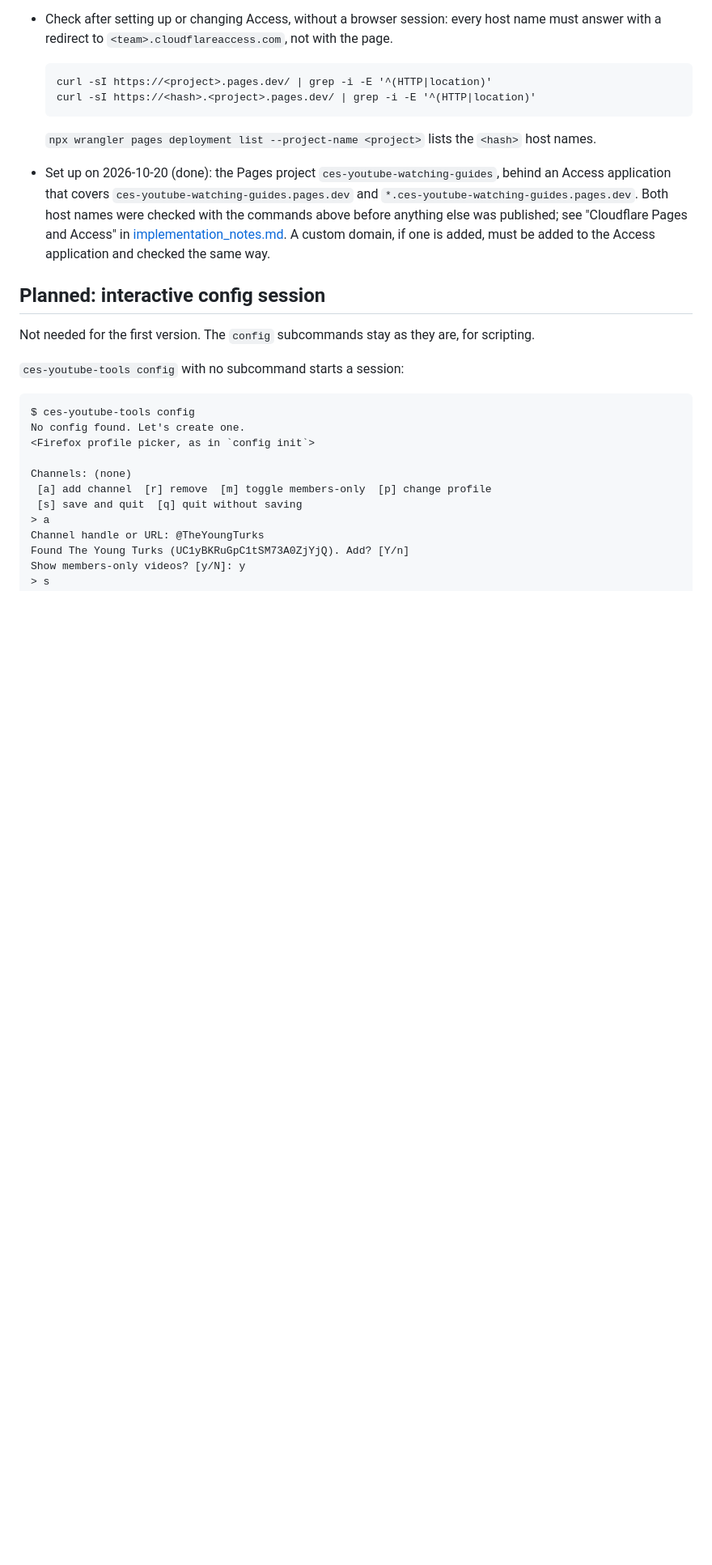
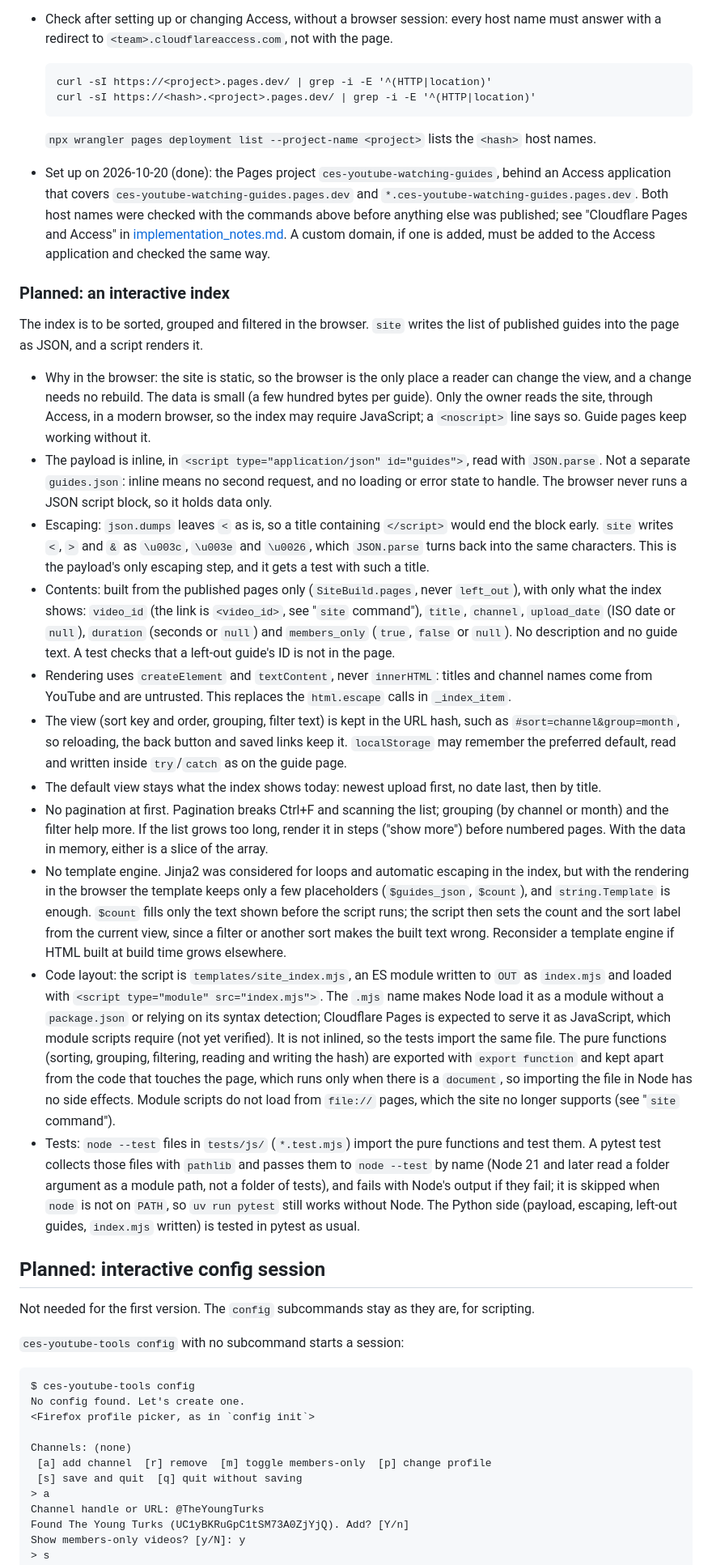
Before and after one commit to ceshine/ces-youtube-tools, a Markdown page: docs/design.md, the part around one of its changes. Shown at 81% size. Drawn GitHub-style; blank space fills up the shorter version.

Commit message:
docs(design): drop file:// support and plan an interactive index
The site is read only through Cloudflare Pages, and the embedded
player refuses pages opened from disk anyway, so the design no longer
supports opening the built site with file://. That frees the link
format and lets the index's script be an ES module. design.md records
the decision and the plan for an index sorted, grouped and filtered in
the browser.

- `site` command: the site is served only over HTTP, by Pages or
  locally with `npx wrangler pages dev _site`. Planned as one change:
  remove the guide page's file:// handling and make links
  extensionless (`<video_id>`, `./`). The 308 redirect of `.html`
  names and what `pages dev` serves are marked not yet verified.
- New "Planned: an interactive index": the published guides go into
  the page as inline JSON, with `<`, `>` and `&` escaped so a title
  cannot end the script block, and only the fields the index shows.
  Rendering uses `textContent`, the view is kept in the URL hash, and
  there is no pagination or template engine at first.
- The script is `templates/site_index.mjs`, written to the site as
  `index.mjs`. `node --test` files in `tests/js/` import its pure
  functions, run from a pytest test that is skipped without Node.
- Build order: item 8 is serving over HTTP only, item 9 the
  interactive index (both planned).

The "Guide pages" section still describes today's file:// handling;
it changes with the code in item 8.

Commit message generated by Claude Code (Opus 5.5)

Co-Authored-By: Claude Opus 5.5 <noreply@anthropic.com>

```diff
--- a/docs/design.md
+++ b/docs/design.md
@@ -474,6 +487,53 @@ guide one click from the front page.
   [implementation_notes.md](implementation_notes.md). A custom domain, if one is added, must be added to the Access
   application and checked the same way.
 
+### Planned: an interactive index
+
+The index is to be sorted, grouped and filtered in the browser. `site` writes the list of published guides into the
+page as JSON, and a script renders it.
+
+- Why in the browser: the site is static, so the browser is the only place a reader can change the view, and a change
+  needs no rebuild. The data is small (a few hundred bytes per guide). Only the owner reads the site, through Access,
+  in a modern browser, so the index may require JavaScript; a `<noscript>` line says so. Guide pages keep working
+  without it.
+- The payload is inline, in `<script type="application/json" id="guides">`, read with `JSON.parse`. Not a separate
+  `guides.json`: inline means no second request, and no loading or error state to handle. The browser never runs a
+  JSON script block, so it holds data only.
+- Escaping: `json.dumps` leaves `<` as is, so a title containing `</script>` would end the block early. `site` writes
+  `<`, `>` and `&` as `\u003c`, `\u003e` and `\u0026`, which `JSON.parse` turns back into the same characters. This
+  is the payload's only escaping step, and it gets a test with such a title.
+- Contents: built from the published pages only (`SiteBuild.pages`, never `left_out`), with only what the index shows:
+  `video_id` (the link is `<video_id>`, see "`site` command"), `title`, `channel`, `upload_date` (ISO date or `null`),
+  `duration` (seconds or `null`) and `members_only` (`true`, `false` or `null`). No description and no guide text. A
+  test checks that a left-out guide's ID is not in the page.
+- Rendering uses `createElement` and `textContent`, never `innerHTML`: titles and channel names come from YouTube and
+  are untrusted. This replaces the `html.escape` calls in `_index_item`.
+- The view (sort key and order, grouping, filter text) is kept in the URL hash, such as `#sort=channel&group=month`,
+  so reloading, the back button and saved links keep it. `localStorage` may remember the preferred default, read and
+  written inside `try`/`catch` as on the guide page.
+- The default view stays what the index shows today: newest upload first, no date last, then by title.
+- No pagination at first. Pagination breaks Ctrl+F and scanning the list; grouping (by channel or month) and the
+  filter help more. If the list grows too long, render it in steps ("show more") before numbered pages. With the data
+  in memory, either is a slice of the array.
+- No template engine. Jinja2 was considered for loops and automatic escaping in the index, but with the rendering in
+  the browser the template keeps only a few placeholders (`$guides_json`, `$count`), and `string.Template` is enough.
+  `$count` fills only the text shown before the script runs; the script then sets the count and the sort label from
+  the current view, since a filter or another sort makes the built text wrong. Reconsider a template engine if HTML
+  built at build time grows elsewhere.
+- Code layout: the script is `templates/site_index.mjs`, an ES module written to `OUT` as `index.mjs` and loaded with
+  `<script type="module" src="index.mjs">`. The `.mjs` name makes Node load it as a module without a `package.json`
+  or relying on its syntax detection; Cloudflare Pages is expected to serve it as JavaScript, which module scripts
+  require (not yet verified). It is not inlined, so the tests import the same file. The pure functions
+  (sorting, grouping, filtering, reading and writing the hash) are exported with `export function` and kept apart
+  from the code that touches the page, which runs only when there is a `document`, so importing the file in Node has
+  no side effects. Module scripts do not load from `file://` pages, which the site no longer supports (see "`site`
+  command").
+- Tests: `node --test` files in `tests/js/` (`*.test.mjs`) import the pure functions and test them. A pytest test
+  collects those files with `pathlib` and passes them to `node --test` by name (Node 21 and later read a folder
+  argument as a module path, not a folder of tests), and fails with Node's output if they fail; it is skipped when
+  `node` is not on `PATH`, so `uv run pytest` still works without Node. The Python side (payload, escaping, left-out
+  guides, `index.mjs` written) is tested in pytest as usual.
+
 ## Planned: interactive config session
 
 Not needed for the first version. The `config` subcommands stay as they are, for scripting.
```
Also changed, not shown: other parts of docs/design.md (+15 -2 lines).
